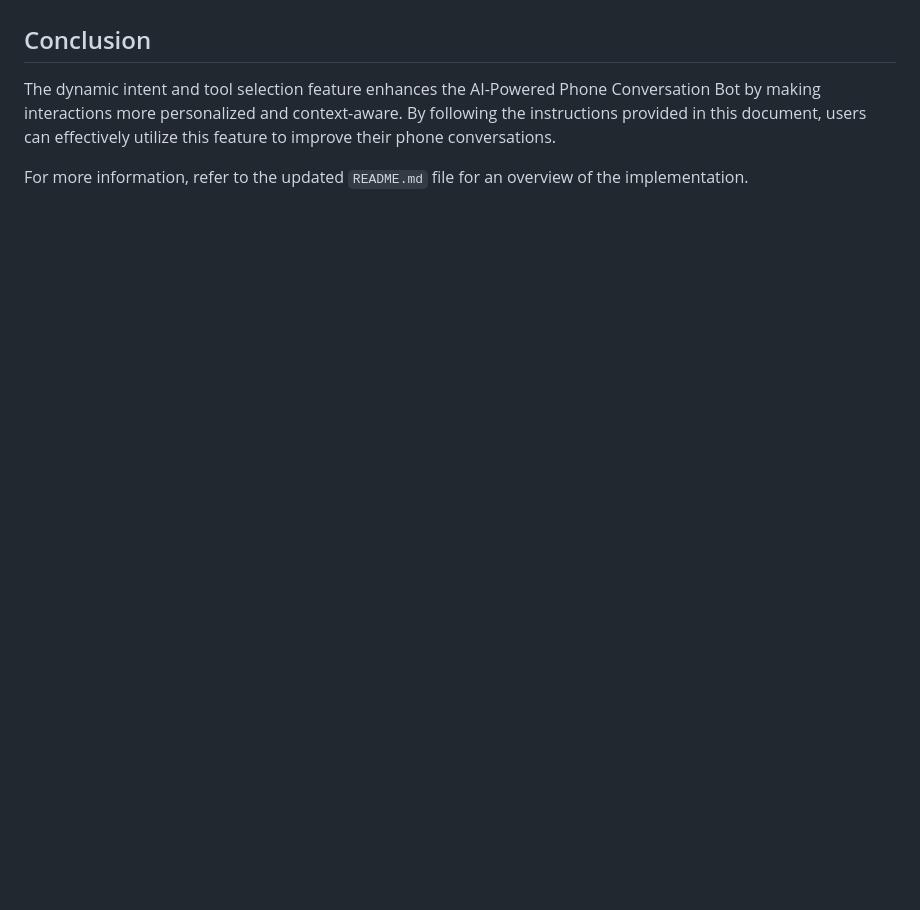
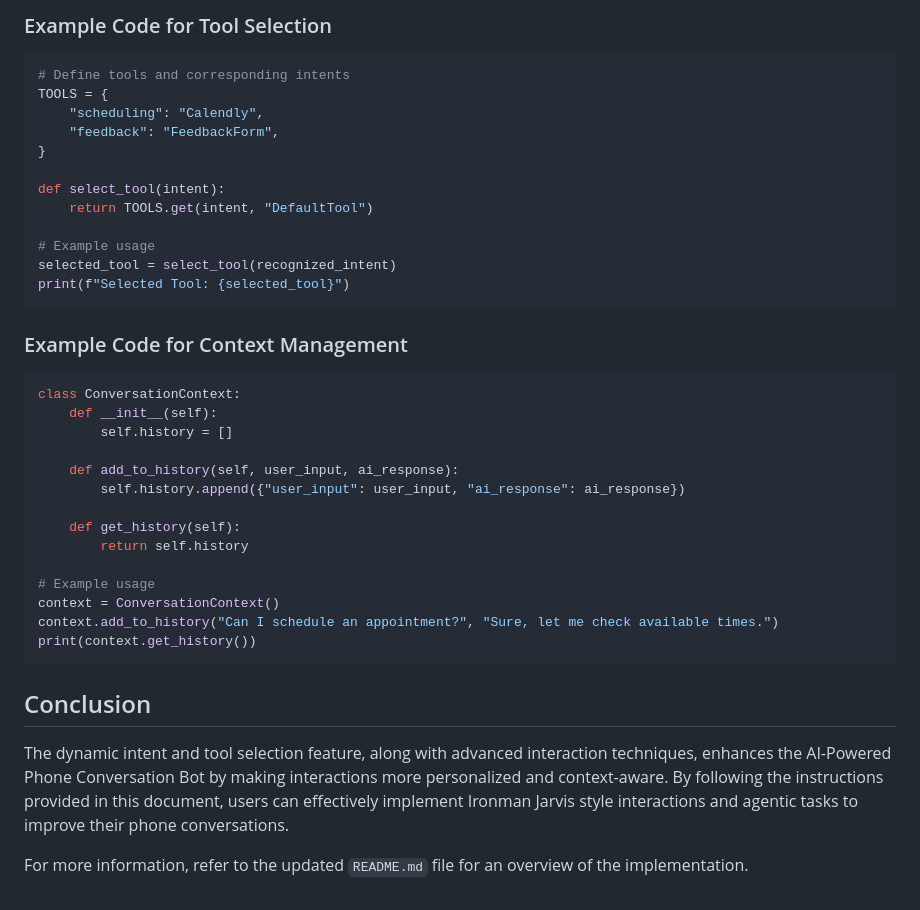
Before and after one commit to ruvnet/voicebot, a Markdown page: docs/intent.md, the part around the change printed below. Rendered like a GitHub page; blank space fills up the shorter version.

````diff
--- a/docs/intent.md
+++ b/docs/intent.md
@@ -41,5 +109,41 @@ The dynamic intent and tool selection feature allows the AI to adapt its behavio
+### Example Code for Tool Selection
+
+```python
+# Define tools and corresponding intents
+TOOLS = {
+    "scheduling": "Calendly",
+    "feedback": "FeedbackForm",
+}
+
+def select_tool(intent):
+    return TOOLS.get(intent, "DefaultTool")
+
+# Example usage
+selected_tool = select_tool(recognized_intent)
+print(f"Selected Tool: {selected_tool}")
+```
+
+### Example Code for Context Management
+
+```python
+class ConversationContext:
+    def __init__(self):
+        self.history = []
+
+    def add_to_history(self, user_input, ai_response):
+        self.history.append({"user_input": user_input, "ai_response": ai_response})
+
+    def get_history(self):
+        return self.history
+
+# Example usage
+context = ConversationContext()
+context.add_to_history("Can I schedule an appointment?", "Sure, let me check available times.")
+print(context.get_history())
+```
+
 ## Conclusion
 
-The dynamic intent and tool selection feature enhances the AI-Powered Phone Conversation Bot by making interactions more personalized and context-aware. By following the instructions provided in this document, users can effectively utilize this feature to improve their phone conversations.
+The dynamic intent and tool selection feature, along with advanced interaction techniques, enhances the AI-Powered Phone Conversation Bot by making interactions more personalized and context-aware. By following the instructions provided in this document, users can effectively implement Ironman Jarvis style interactions and agentic tasks to improve their phone conversations.
 
 For more information, refer to the updated `README.md` file for an overview of the implementation.
````
Also changed, not shown: other parts of docs/intent.md (+68 -0 lines).
